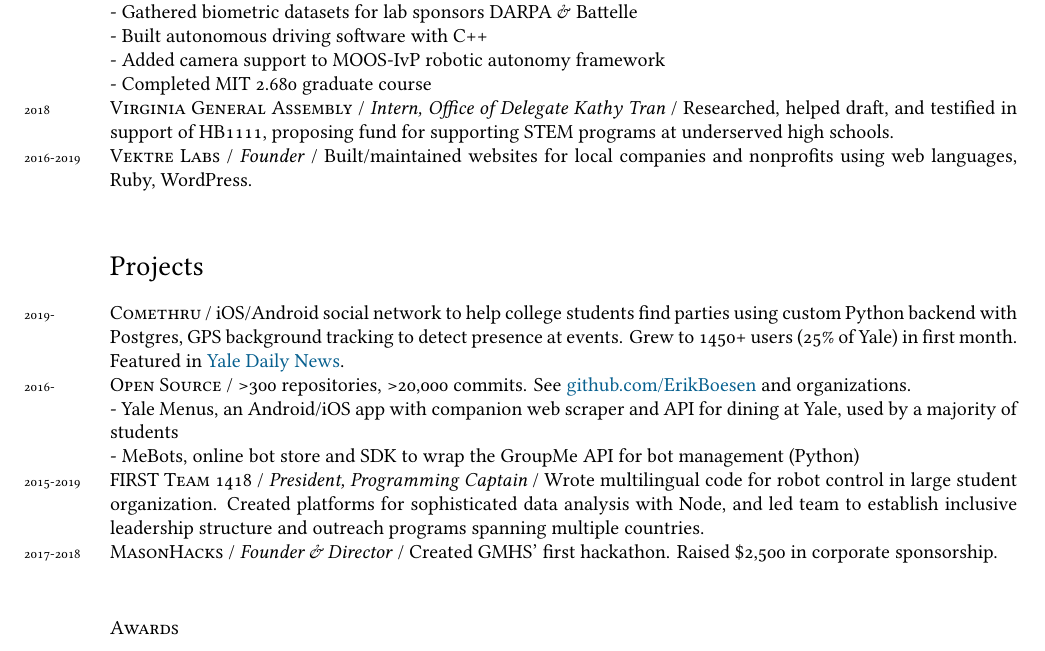
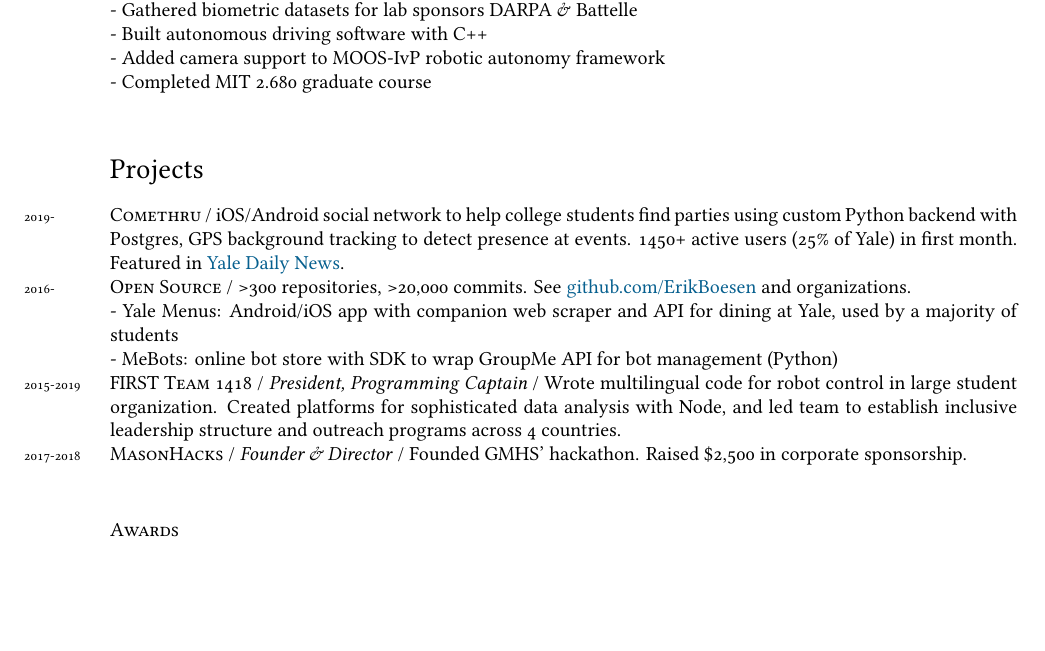
Before and after one commit to ErikBoesen/erikboesen.github.io, a LaTeX CV (resume.tex): part of page 1 of 2 before the commit and part of the page after it, cut so that both start at the same text, the shorter picture padded with empty space. Compiled offline with XeLaTeX.

Commit message:
Shorten resume further

```diff
--- a/resume.tex
+++ b/resume.tex
@@ -72,16 +72,16 @@
 - Built autonomous driving software with C++\\
 - Added camera support to MOOS-IvP robotic autonomy framework\\
 - Completed MIT 2.680 graduate course\\
-\years{2018}\textsc{Virginia General Assembly} / \textit{Intern, Office of Delegate Kathy Tran} / Researched, helped draft, and testified in support of HB1111, proposing fund for supporting STEM programs at underserved high schools.\\
-\years{2016-2019}\textsc{Vektre Labs} / \textit{Founder} / Built/maintained websites for local companies and nonprofits using web languages, Ruby, WordPress.\\
+%\years{2018}\textsc{Virginia General Assembly} / \textit{Intern, Office of Delegate Kathy Tran} / Researched, helped draft, and testified in support of HB1111, proposing fund for supporting STEM programs at underserved high schools.\\
+%\years{2016-2019}\textsc{Vektre Labs} / \textit{Founder} / Built/maintained websites for local companies and nonprofits using web languages, Ruby, WordPress.\\
 
 \section*{Projects}
-\years{2019-}\textsc{Comethru} / iOS/Android social network to help college students find parties using custom Python backend with Postgres, GPS background tracking to detect presence at events. Grew to 1450+ users (25\% of Yale) in first month. Featured in \href{https://yaledailynews.com/blog/2020/01/22/new-events-app-comethru-launches }{Yale Daily News}.\\
+\years{2019-}\textsc{Comethru} / iOS/Android social network to help college students find parties using custom Python backend with Postgres, GPS background tracking to detect presence at events. 1450+ active users (25\% of Yale) in first month. Featured in \href{https://yaledailynews.com/blog/2020/01/22/new-events-app-comethru-launches}{Yale Daily News}.\\
 \years{2016-}\textsc{Open Source} / >300 repositories, >20,000 commits. See \href{https://github.com/ErikBoesen}{github.com/ErikBoesen} and organizations.\\
-- Yale Menus, an Android/iOS app with companion web scraper and API for dining at Yale, used by a majority of students\\
-- MeBots, online bot store and SDK to wrap the GroupMe API for bot management (Python)\\
-\years{2015-2019}\textsc{FIRST Team 1418} / \textit{President, Programming Captain} / Wrote multilingual code for robot control in large student organization. Created platforms for sophisticated data analysis with Node, and led team to establish inclusive leadership structure and outreach programs spanning multiple countries.\\
-\years{2017-2018}\textsc{MasonHacks} / \textit{Founder \& Director} / Created GMHS' first hackathon. Raised \$2,500 in corporate sponsorship.\\
+- Yale Menus: Android/iOS app with companion web scraper and API for dining at Yale, used by a majority of students\\
+- MeBots: online bot store with SDK to wrap GroupMe API for bot management (Python)\\
+\years{2015-2019}\textsc{FIRST Team 1418} / \textit{President, Programming Captain} / Wrote multilingual code for robot control in large student organization. Created platforms for sophisticated data analysis with Node, and led team to establish inclusive leadership structure and outreach programs across 4 countries.\\
+\years{2017-2018}\textsc{MasonHacks} / \textit{Founder \& Director} / Founded GMHS' hackathon. Raised \$2,500 in corporate sponsorship.\\
 %\years{2016-2019}\textsc{CyberPatriot} / \textit{Captain, Team 10-1018 \& Team 11-1091} / Competed in national cybersecurity championship. Directed school's program and taught programming lessons on Bash scripting to other competitors.\\
 %\years{2016-2019}\textsc{Hack Club} / \textit{Founder \& President} / Created GMHS chapter of Hack Club for students to work on and get help with personal programming projects.\\
 %\years{2018-2019}\textsc{GMHS Student Advisory Board} / \textit{Co-founder \& Technical Representative} / Helped create, then was elected to, administrative advisory group. Advocated for common-sense tech security policy in my high school.\\
```
